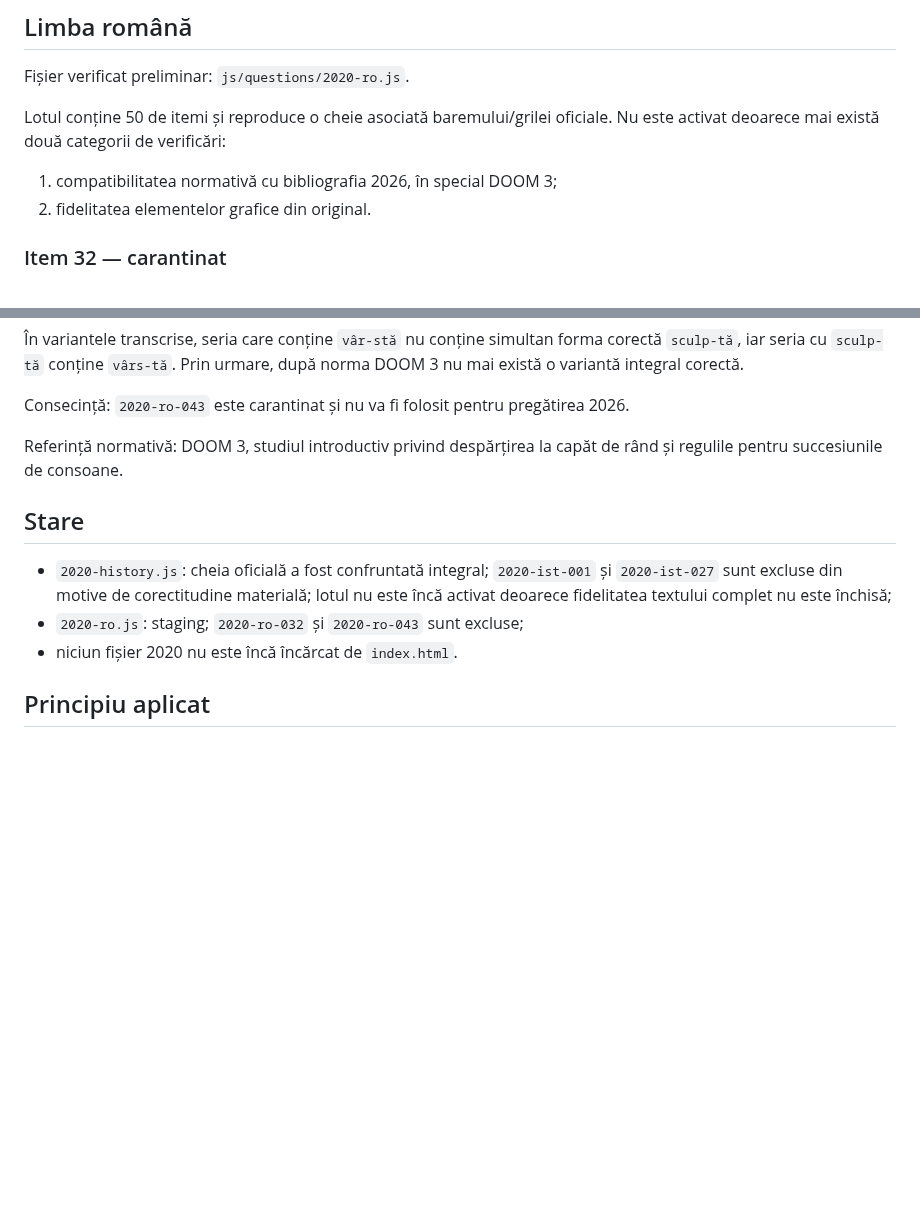
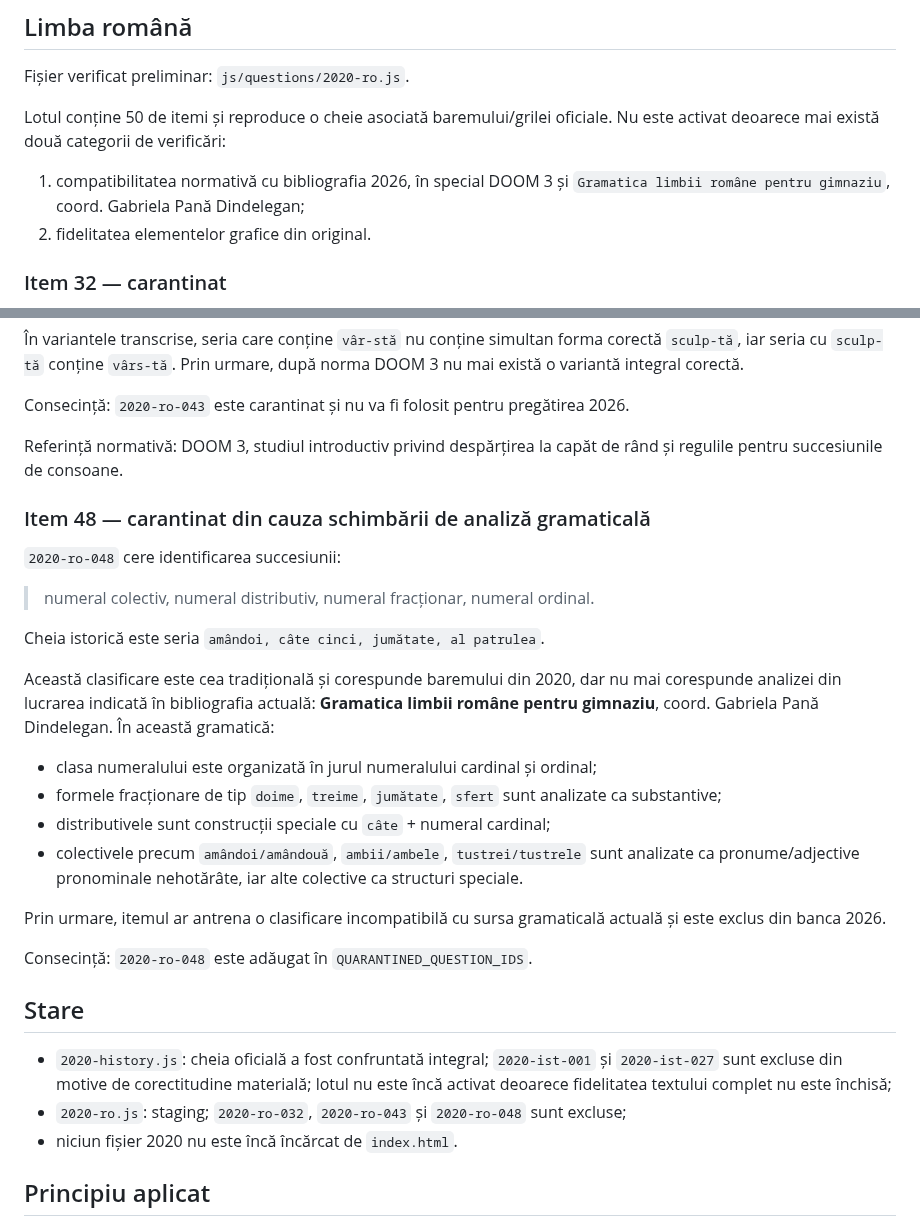
Before and after one commit to alin-talfes/admitere, a Markdown page: audit/2020.md, 2 parts joined by grey strips. GitHub-like rendering; blank space fills up the shorter version.

Commit message:
Documenteaza incompatibilitatea numeralelor din 2020

```diff
--- a/audit/2020.md
+++ b/audit/2020.md
@@ -56,7 +56,7 @@ Fișier verificat preliminar: `js/questions/2020-ro.js`.
 
 Lotul conține 50 de itemi și reproduce o cheie asociată baremului/grilei oficiale. Nu este activat deoarece mai există două categorii de verificări:
 
-1. compatibilitatea normativă cu bibliografia 2026, în special DOOM 3;
+1. compatibilitatea normativă cu bibliografia 2026, în special DOOM 3 și `Gramatica limbii române pentru gimnaziu`, coord. Gabriela Pană Dindelegan;
 2. fidelitatea elementelor grafice din original.
 
 ### Item 32 — carantinat
@@ -83,10 +83,29 @@ Consecință: `2020-ro-043` este carantinat și nu va fi folosit pentru pregăti
 
 Referință normativă: DOOM 3, studiul introductiv privind despărțirea la capăt de rând și regulile pentru succesiunile de consoane.
 
+### Item 48 — carantinat din cauza schimbării de analiză gramaticală
+
+`2020-ro-048` cere identificarea succesiunii:
+
+> numeral colectiv, numeral distributiv, numeral fracționar, numeral ordinal.
+
+Cheia istorică este seria `amândoi, câte cinci, jumătate, al patrulea`.
+
+Această clasificare este cea tradițională și corespunde baremului din 2020, dar nu mai corespunde analizei din lucrarea indicată în bibliografia actuală: **Gramatica limbii române pentru gimnaziu**, coord. Gabriela Pană Dindelegan. În această gramatică:
+
+- clasa numeralului este organizată în jurul numeralului cardinal și ordinal;
+- formele fracționare de tip `doime`, `treime`, `jumătate`, `sfert` sunt analizate ca substantive;
+- distributivele sunt construcții speciale cu `câte` + numeral cardinal;
+- colectivele precum `amândoi/amândouă`, `ambii/ambele`, `tustrei/tustrele` sunt analizate ca pronume/adjective pronominale nehotărâte, iar alte colective ca structuri speciale.
+
+Prin urmare, itemul ar antrena o clasificare incompatibilă cu sursa gramaticală actuală și este exclus din banca 2026.
+
+Consecință: `2020-ro-048` este adăugat în `QUARANTINED_QUESTION_IDS`.
+
 ## Stare
 
 - `2020-history.js`: cheia oficială a fost confruntată integral; `2020-ist-001` și `2020-ist-027` sunt excluse din motive de corectitudine materială; lotul nu este încă activat deoarece fidelitatea textului complet nu este închisă;
-- `2020-ro.js`: staging; `2020-ro-032` și `2020-ro-043` sunt excluse;
+- `2020-ro.js`: staging; `2020-ro-032`, `2020-ro-043` și `2020-ro-048` sunt excluse;
 - niciun fișier 2020 nu este încă încărcat de `index.html`.
 
 ## Principiu aplicat
```
